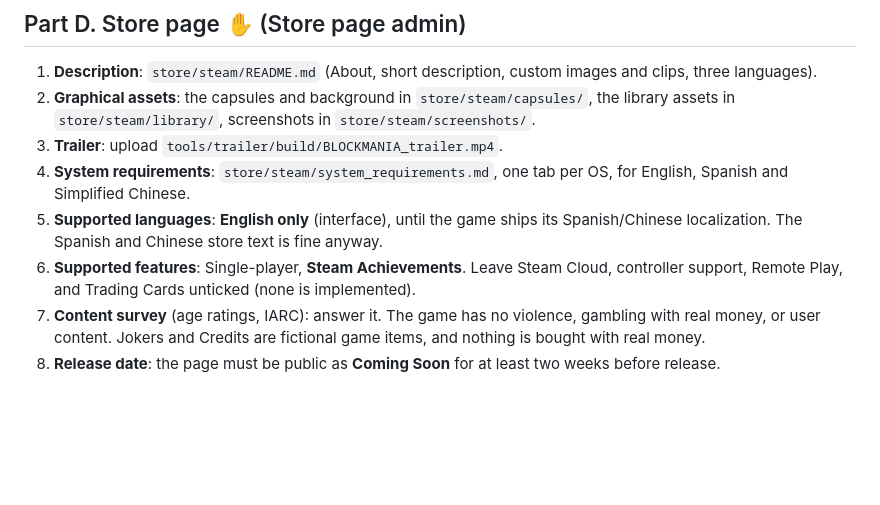
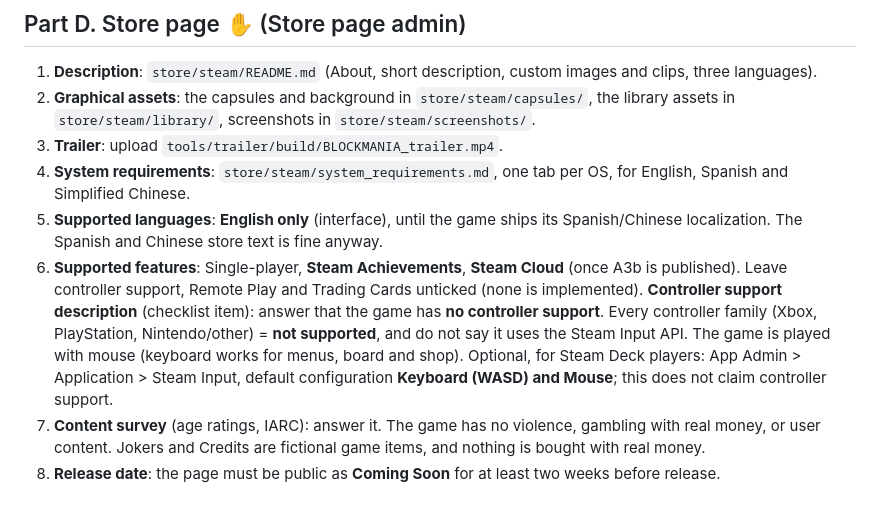
Before and after one commit to ElMariones/blockmania, a Markdown page: store/steam/SUBMIT.md, the part around one of its changes. GitHub-like rendering; blank space fills up the shorter version.

```diff
--- a/store/steam/SUBMIT.md
+++ b/store/steam/SUBMIT.md
@@ -132,8 +166,13 @@ Before release, the default branch is only available to your team and to people
    Simplified Chinese.
 5. **Supported languages**: **English only** (interface), until the game ships its Spanish/Chinese localization.
    The Spanish and Chinese store text is fine anyway.
-6. **Supported features**: Single-player, **Steam Achievements**. Leave Steam Cloud, controller support, Remote Play,
-   and Trading Cards unticked (none is implemented).
+6. **Supported features**: Single-player, **Steam Achievements**, **Steam Cloud** (once A3b is published). Leave
+   controller support, Remote Play and Trading Cards unticked (none is implemented).
+   **Controller support description** (checklist item): answer that the game has **no controller support**. Every
+   controller family (Xbox, PlayStation, Nintendo/other) = **not supported**, and do not say it uses the Steam Input API.
+   The game is played with mouse (keyboard works for menus, board and shop). Optional, for Steam Deck players:
+   App Admin > Application > Steam Input, default configuration **Keyboard (WASD) and Mouse**; this does not claim
+   controller support.
 7. **Content survey** (age ratings, IARC): answer it. The game has no violence, gambling with real money, or user
    content. Jokers and Credits are fictional game items, and nothing is bought with real money.
 8. **Release date**: the page must be public as **Coming Soon** for at least two weeks before release.
```
Also changed, not shown: other parts of store/steam/SUBMIT.md (+35 -1 lines), TASKS.md (+1 -1 lines).
